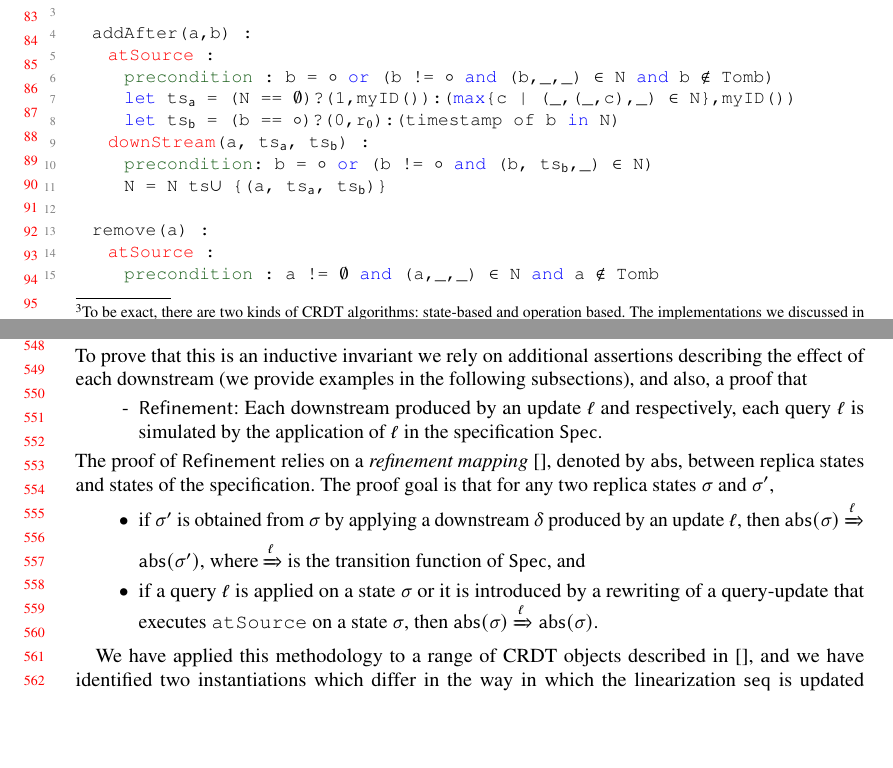
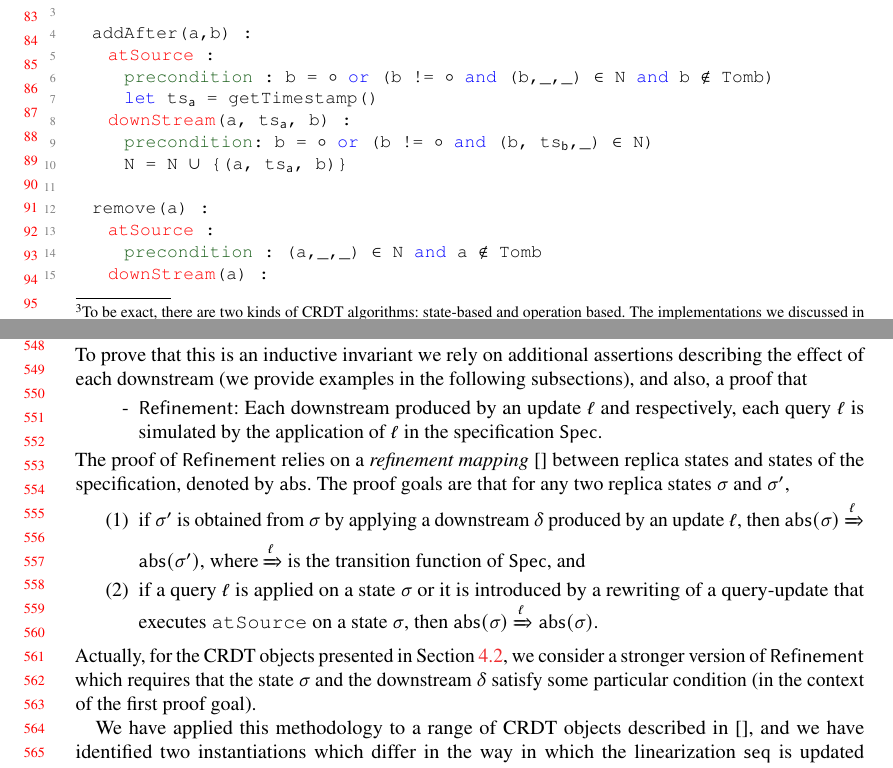
Before and after one commit to achaocmt/Lin-CRDT, a LaTeX paper (draft.tex, which reads Overview.tex, Proofs.tex): two parts of pages 2 and 12 of 39, joined at a grey line, cut so that both start at the same text, the shorter picture padded with empty space. Compiled offline with pdfLaTeX.

Commit message:
new remark

```diff
--- a/Overview.tex
+++ b/Overview.tex
@@ -26,23 +26,25 @@ In CRDT, each query operation works locally, while each update operation will in
   addAfter(a,b) :
     atSource :
       precondition : b = @|$\circ$|@ or (b != @|$\circ$|@ and (b,_,_) @|$\in$|@ N and b @|$\not\in$|@ Tomb)
-      let ts@|$_{\mathtt{a}}$|@ = (N == @|$\emptyset$|@)?(1,myID()):(max{c | (_,(_,c),_) @|$\in$|@ N},myID())
-      let ts@|$_{\mathtt{b}}$|@ = (b == @|$\circ$|@)?(0,r@|$_{0}$|@):(timestamp of b in N)
-    downStream(a, ts@|$_{\mathtt{a}}$|@, ts@|$_{\mathtt{b}}$|@) :
+      let ts@|$_{\mathtt{a}}$|@ = getTimestamp()
+    downStream(a, ts@|$_{\mathtt{a}}$|@, b) :
       precondition: b = @|$\circ$|@ or (b != @|$\circ$|@ and (b, ts@|$_{\mathtt{b}}$|@,_) @|$\in$|@ N)
-      N = N ts@|$\cup$|@ {(a, ts@|$_{\mathtt{a}}$|@, ts@|$_{\mathtt{b}}$|@)}
+      N = N @|$\cup$|@ {(a, ts@|$_{\mathtt{a}}$|@, b)}
 
   remove(a) :
     atSource :
-      precondition : a != @|$\emptyset$|@ and (a,_,_) @|$\in$|@ N and a @|$\notin$|@ Tomb
+      precondition : (a,_,_) @|$\in$|@ N and a @|$\notin$|@ Tomb
     downStream(a) :
-      precondition : a != @|$\emptyset$|@ and (a,_,_) @|$\in$|@ N
+      precondition : (a,_,_) @|$\in$|@ N
       Tomb = Tomb @|$\cup$|@ {a}
 
   read() :
     return traverse(N, Tomb)
 \end{lstlisting}
-
+%(N == @|$\emptyset$|@)?(1,myID()):(max{c | (_,(_,c),_) @|$\in$|@ N},myID())
+%       let ts@|$_{\mathtt{b}}$|@ = (b == @|$\circ$|@) ? 0 : (timestamp of b in N)
+% ts@|$_{\mathtt{b}}$|@
+%ts@|$_{\mathtt{b}}$|@
 
 \renewcommand{\algorithmcfname}{CRDT Implementation}
 \noindent
--- a/Proofs.tex
+++ b/Proofs.tex
@@ -29,12 +29,12 @@ To prove that this is an inductive invariant we rely on additional assertions de
 %\setlength{\itemsep}{0.5pt}
 \item[-] $\mathsf{Refinement}$: Each downstream produced by an update $\alabel$ and respectively, each query $\alabel$ is simulated by the application of $\alabel$ in the specification $\Spec$.
 \end{itemize}
-The proof of $\mathsf{Refinement}$ relies on a \emph{refinement mapping}~\cite{}, denoted by $\refmap$, between replica states and states of the specification. The proof goal is that for any two replica states $\sigma$ and $\sigma'$,
-\begin{itemize}
+The proof of $\mathsf{Refinement}$ relies on a \emph{refinement mapping}~\cite{} between replica states and states of the specification, denoted by $\refmap$. The proof goals are that for any two replica states $\sigma$ and $\sigma'$,
+\begin{enumerate}
 	\item if $\sigma'$ is obtained from $\sigma$ by applying a downstream $\delta$ produced by an update $\alabel$, then $\refmap(\sigma)\xRightarrow{\alabel}\refmap(\sigma')$, where $\xRightarrow{\alabel}$ is the transition function of $\Spec$, and
 	\item if a query $\alabel$ is applied on a state $\sigma$ or it is introduced by a rewriting of a query-update that executes {\tt atSource} on a state $\sigma$, then $\refmap(\sigma)\xRightarrow{\alabel}\refmap(\sigma)$.
-\end{itemize}
-
+\end{enumerate}
+Actually, for the CRDT objects presented in Section~\ref{subsec:time order of execution as linearization}, we consider a stronger version of $\mathsf{Refinement}$ which requires that the state $\sigma$ and the downstream $\delta$ satisfy some particular condition (in the context of the first proof goal).
 
 We have applied this methodology to a range of CRDT objects described in~\cite{}, and we have identified two instantiations which differ in the way in which the linearization $\aseqord$ is updated (when executing {\tt atSource}). For a first class of objects that includes the OR-Set in Listing~\ref{lst:or-set}, the linearization $\aseqord$ is defined by the order in which the {\tt atSource} procedures are executed, i.e., every new operation executing {\tt atSource} is added at the end of the current linearization (\S~\ref{subsec:time order of execution as linearization}).
 The second class of objects that includes the RGA object in Listing~\ref{lst:rga}, supports \CRDTLinshort{} proofs in which the linearization is built based on timestamps, e.g., $\aseqord$ is consistent with the order between the timestamps generated by operations (\S~\ref{subsec:time-stamp order as linearizabtion}).
```
